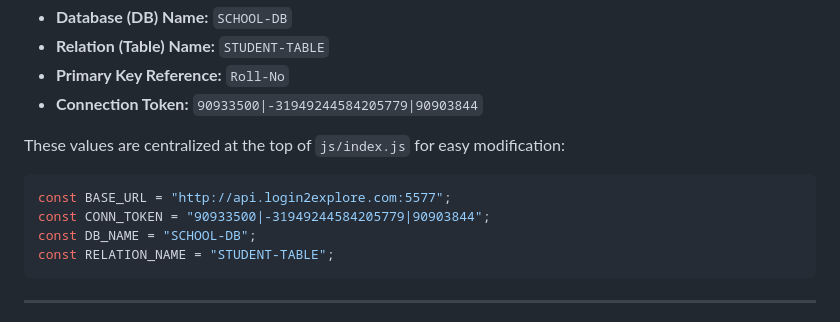
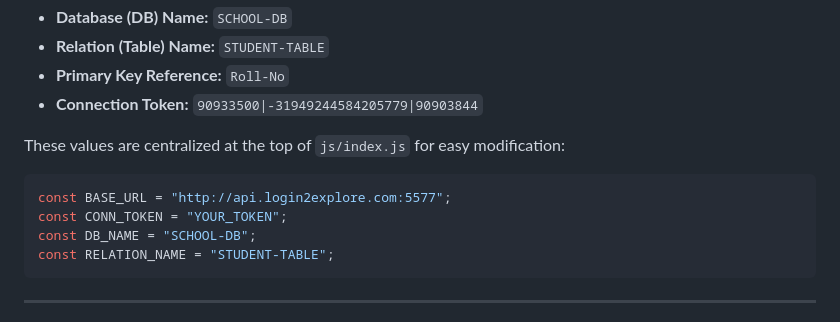
Before and after one commit to vaibhav-pruthi/Student-Form, a Markdown page: README.md, the part around the change. GitHub-like rendering.

````diff
--- a/README.md
+++ b/README.md
@@ -57,7 +57,7 @@ The application is configured to connect to the following database schema on the
 These values are centralized at the top of `js/index.js` for easy modification:
 ```javascript
 const BASE_URL = "http://api.login2explore.com:5577";
-const CONN_TOKEN = "90933500|-31949244584205779|90903844";
+const CONN_TOKEN = "YOUR_TOKEN";
 const DB_NAME = "SCHOOL-DB";
 const RELATION_NAME = "STUDENT-TABLE";
 ```
````
